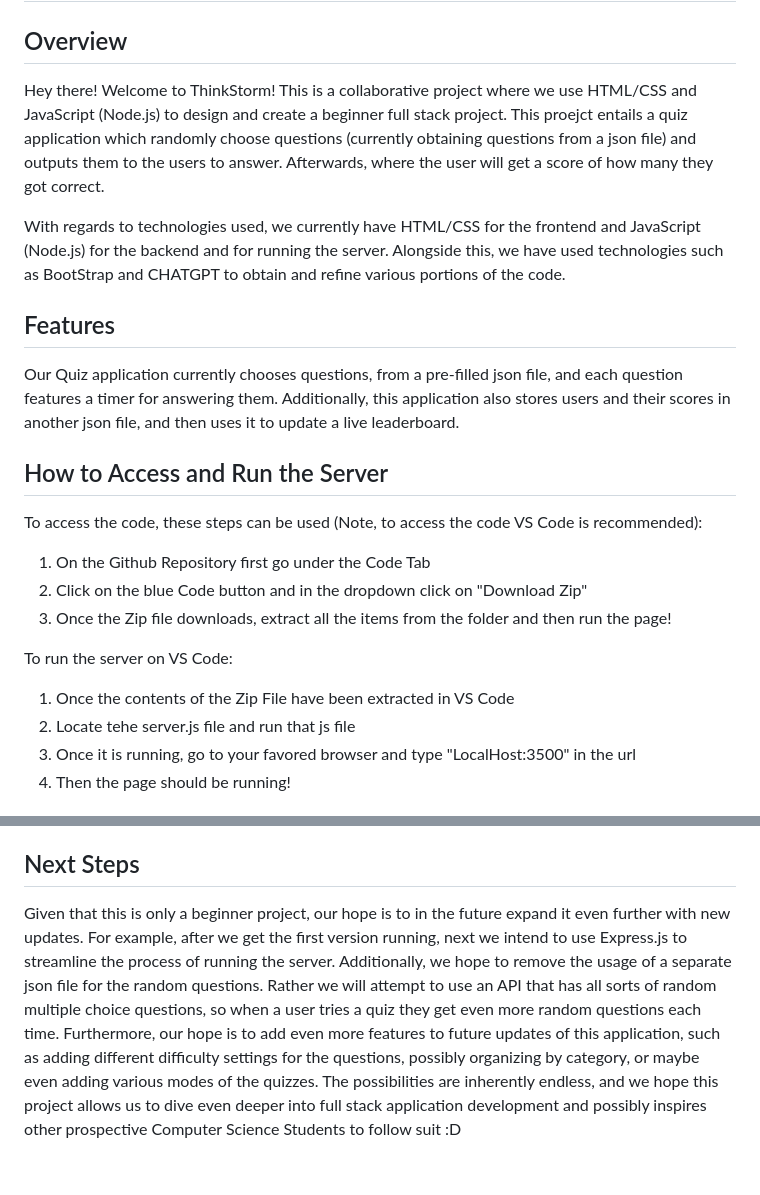
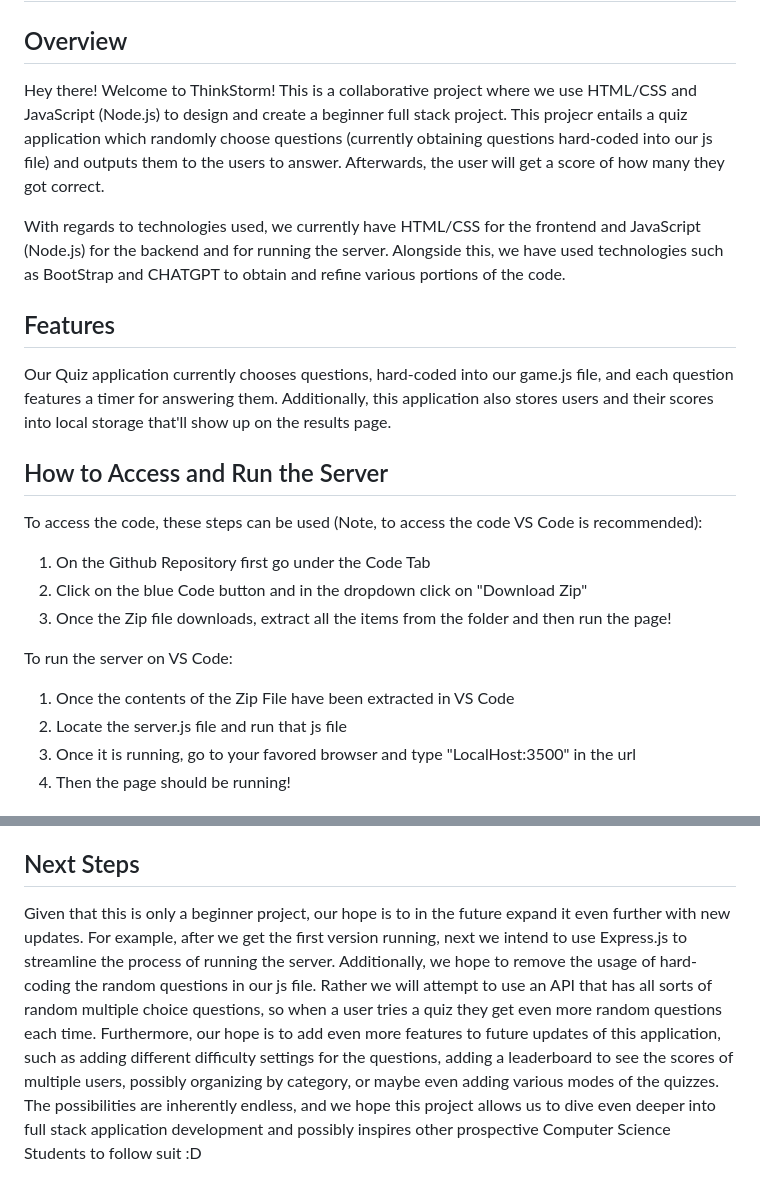
Before and after one commit to Sulaiman-Alam/Quiz-Application, a Markdown page: README.md, 2 parts joined by grey strips. GitHub-like rendering.

```diff
--- a/README.md
+++ b/README.md
@@ -2,13 +2,13 @@
 
 ## Overview
 
-Hey there! Welcome to ThinkStorm! This is a collaborative project where we use HTML/CSS and JavaScript (Node.js) to design and create a beginner full stack project. This proejct entails a quiz application which randomly choose questions (currently obtaining questions from a json file) and outputs them to the users to answer. Afterwards, where the user will get a score of how many they got correct.
+Hey there! Welcome to ThinkStorm! This is a collaborative project where we use HTML/CSS and JavaScript (Node.js) to design and create a beginner full stack project. This projecr entails a quiz application which randomly choose questions (currently obtaining questions hard-coded into our js file) and outputs them to the users to answer. Afterwards, the user will get a score of how many they got correct.
 
 With regards to technologies used, we currently have HTML/CSS for the frontend and JavaScript (Node.js) for the backend and for running the server. Alongside this, we have used technologies such as BootStrap and CHATGPT to obtain and refine various portions of the code.
 
 ## Features
 
-Our Quiz application currently chooses questions, from a pre-filled json file, and each question features a timer for answering them. Additionally, this application also stores users and their scores in another json file, and then uses it to update a live leaderboard.
+Our Quiz application currently chooses questions, hard-coded into our game.js file, and each question features a timer for answering them. Additionally, this application also stores users and their scores into local storage that'll show up on the results page.
 
 ## How to Access and Run the Server
 
@@ -21,7 +21,7 @@ To access the code, these steps can be used (Note, to access the code VS Code is
 To run the server on VS Code:
 
 1. Once the contents of the Zip File have been extracted in VS Code
-2. Locate tehe server.js file and run that js file
+2. Locate the server.js file and run that js file
 3. Once it is running, go to your favored browser and type "LocalHost:3500" in the url
 4. Then the page should be running!
 
@@ -36,4 +36,4 @@ Our team is made up of four aspiring computer scientists, and we each had our re
 
 ## Next Steps
 
-Given that this is only a beginner project, our hope is to in the future expand it even further with new updates. For example, after we get the first version running, next we intend to use Express.js to streamline the process of running the server. Additionally, we hope to remove the usage of a separate json file for the random questions. Rather we will attempt to use an API that has all sorts of random multiple choice questions, so when a user tries a quiz they get even more random questions each time. Furthermore, our hope is to add even more features to future updates of this application, such as adding different difficulty settings for the questions, possibly organizing by category, or maybe even adding various modes of the quizzes. The possibilities are inherently endless, and we hope this project allows us to dive even deeper into full stack application development and possibly inspires other prospective Computer Science Students to follow suit :D
+Given that this is only a beginner project, our hope is to in the future expand it even further with new updates. For example, after we get the first version running, next we intend to use Express.js to streamline the process of running the server. Additionally, we hope to remove the usage of hard-coding the random questions in our js file. Rather we will attempt to use an API that has all sorts of random multiple choice questions, so when a user tries a quiz they get even more random questions each time. Furthermore, our hope is to add even more features to future updates of this application, such as adding different difficulty settings for the questions, adding a leaderboard to see the scores of multiple users, possibly organizing by category, or maybe even adding various modes of the quizzes. The possibilities are inherently endless, and we hope this project allows us to dive even deeper into full stack application development and possibly inspires other prospective Computer Science Students to follow suit :D
```
